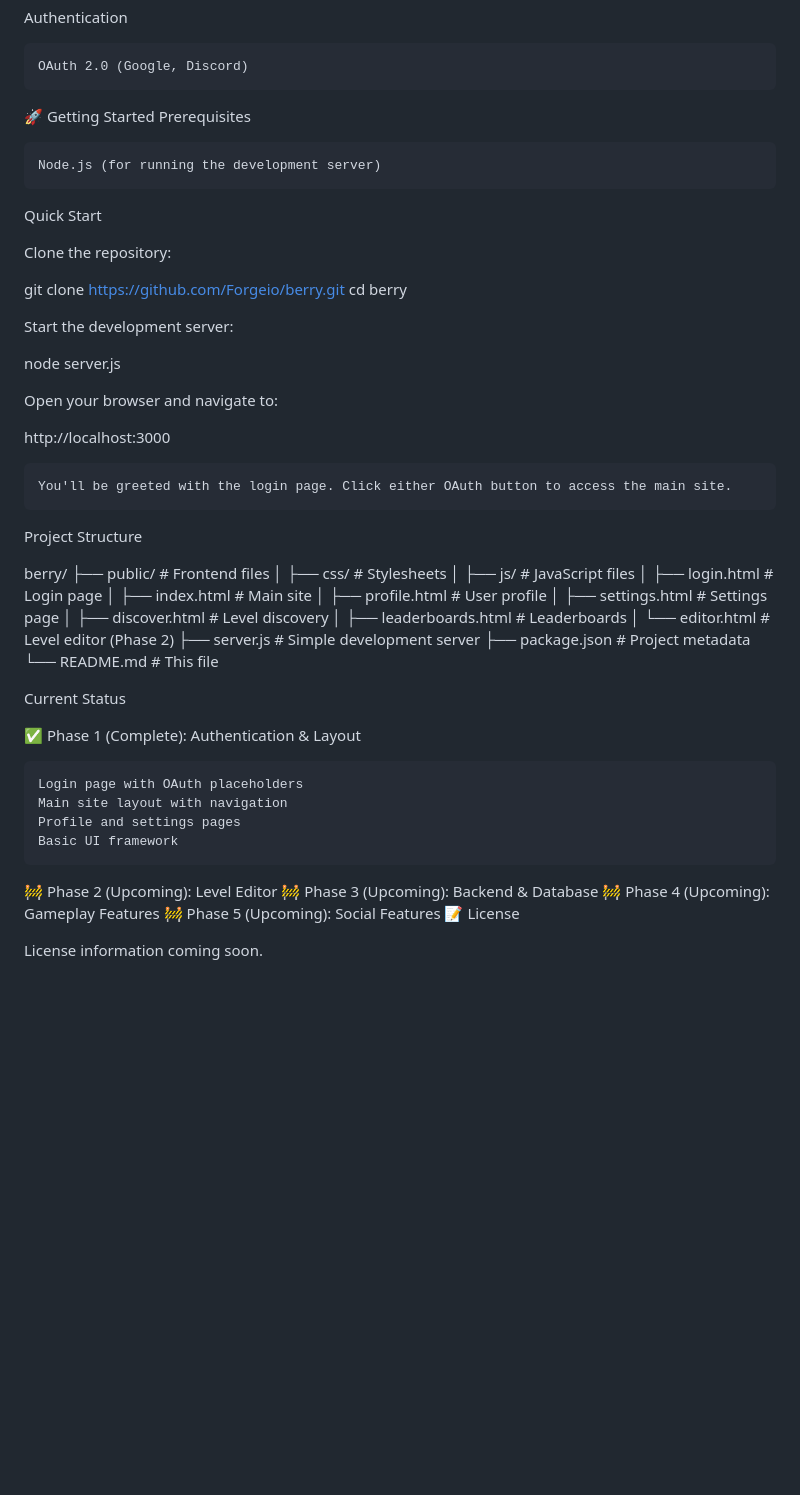
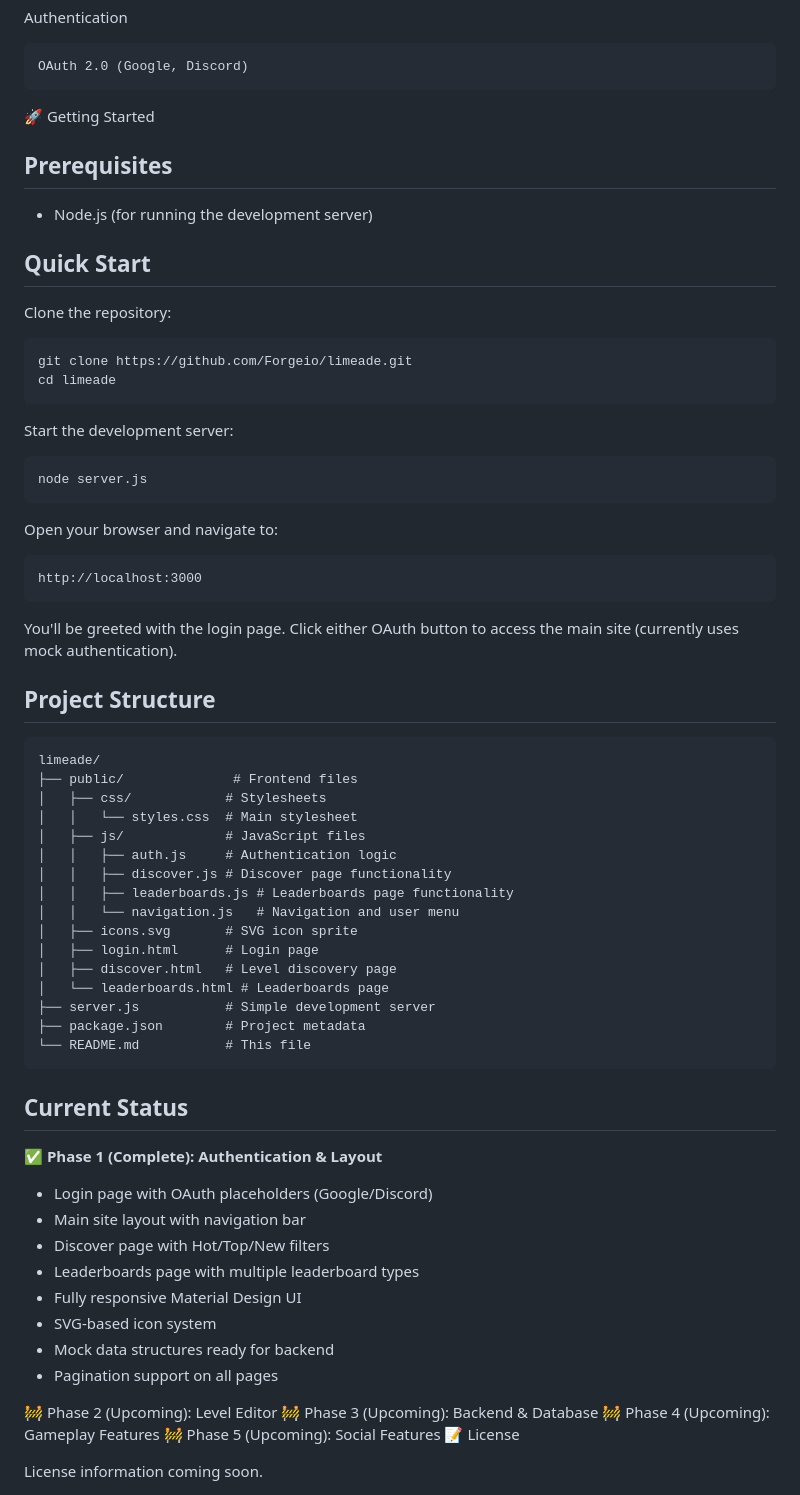
Before and after one commit to Forgeio/limeade, a Markdown page: README.md, the part around the change. GitHub-like rendering; blank space fills up the shorter version.

Commit message:
Update README with current project structure and features
Co-authored-by: Forgeio <45527113+Forgeio@users.noreply.github.com>

````diff
--- a/README.md
+++ b/README.md
@@ -165,52 +165,67 @@ Authentication
     OAuth 2.0 (Google, Discord)
 
 🚀 Getting Started
-Prerequisites
 
-    Node.js (for running the development server)
+## Prerequisites
 
-Quick Start
+- Node.js (for running the development server)
+
+## Quick Start
 
 Clone the repository:
 
-git clone https://github.com/Forgeio/berry.git
-cd berry
+```bash
+git clone https://github.com/Forgeio/limeade.git
+cd limeade
+```
 
 Start the development server:
 
+```bash
 node server.js
+```
 
 Open your browser and navigate to:
 
+```
 http://localhost:3000
+```
 
-    You'll be greeted with the login page. Click either OAuth button to access the main site.
+You'll be greeted with the login page. Click either OAuth button to access the main site (currently uses mock authentication).
 
-Project Structure
+## Project Structure
 
-berry/
+```
+limeade/
 ├── public/              # Frontend files
 │   ├── css/            # Stylesheets
+│   │   └── styles.css  # Main stylesheet
 │   ├── js/             # JavaScript files
+│   │   ├── auth.js     # Authentication logic
+│   │   ├── discover.js # Discover page functionality
+│   │   ├── leaderboards.js # Leaderboards page functionality
+│   │   └── navigation.js   # Navigation and user menu
+│   ├── icons.svg       # SVG icon sprite
 │   ├── login.html      # Login page
-│   ├── index.html      # Main site
-│   ├── profile.html    # User profile
-│   ├── settings.html   # Settings page
-│   ├── discover.html   # Level discovery
-│   ├── leaderboards.html # Leaderboards
-│   └── editor.html     # Level editor (Phase 2)
+│   ├── discover.html   # Level discovery page
+│   └── leaderboards.html # Leaderboards page
 ├── server.js           # Simple development server
 ├── package.json        # Project metadata
 └── README.md           # This file
+```
 
-Current Status
+## Current Status
 
-✅ Phase 1 (Complete): Authentication & Layout
+✅ **Phase 1 (Complete): Authentication & Layout**
 
-    Login page with OAuth placeholders
-    Main site layout with navigation
-    Profile and settings pages
-    Basic UI framework
+- Login page with OAuth placeholders (Google/Discord)
+- Main site layout with navigation bar
+- Discover page with Hot/Top/New filters
+- Leaderboards page with multiple leaderboard types
+- Fully responsive Material Design UI
+- SVG-based icon system
+- Mock data structures ready for backend
+- Pagination support on all pages
 
 🚧 Phase 2 (Upcoming): Level Editor 🚧 Phase 3 (Upcoming): Backend & Database 🚧 Phase 4 (Upcoming): Gameplay Features 🚧 Phase 5 (Upcoming): Social Features
 📝 License
````
